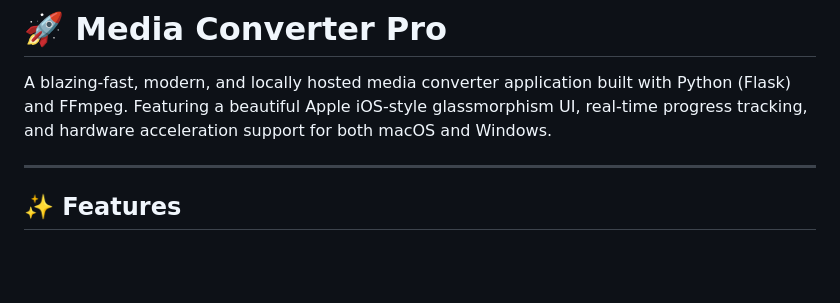
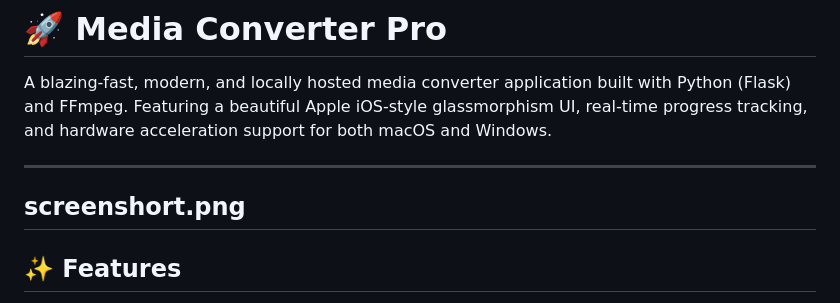
Before and after one commit to Ahmad-beast/mkv-to-mp4, a Markdown page: README.md, the part around the change. Rendered like a GitHub page; blank space fills up the shorter version.

```diff
--- a/README.md
+++ b/README.md
@@ -3,6 +3,10 @@
 A blazing-fast, modern, and locally hosted media converter application built with Python (Flask) and FFmpeg. Featuring a beautiful Apple iOS-style glassmorphism UI, real-time progress tracking, and hardware acceleration support for both macOS and Windows.
 
 ---
+
+screenshort.png
+---
+
 
 ## ✨ Features
 
```
